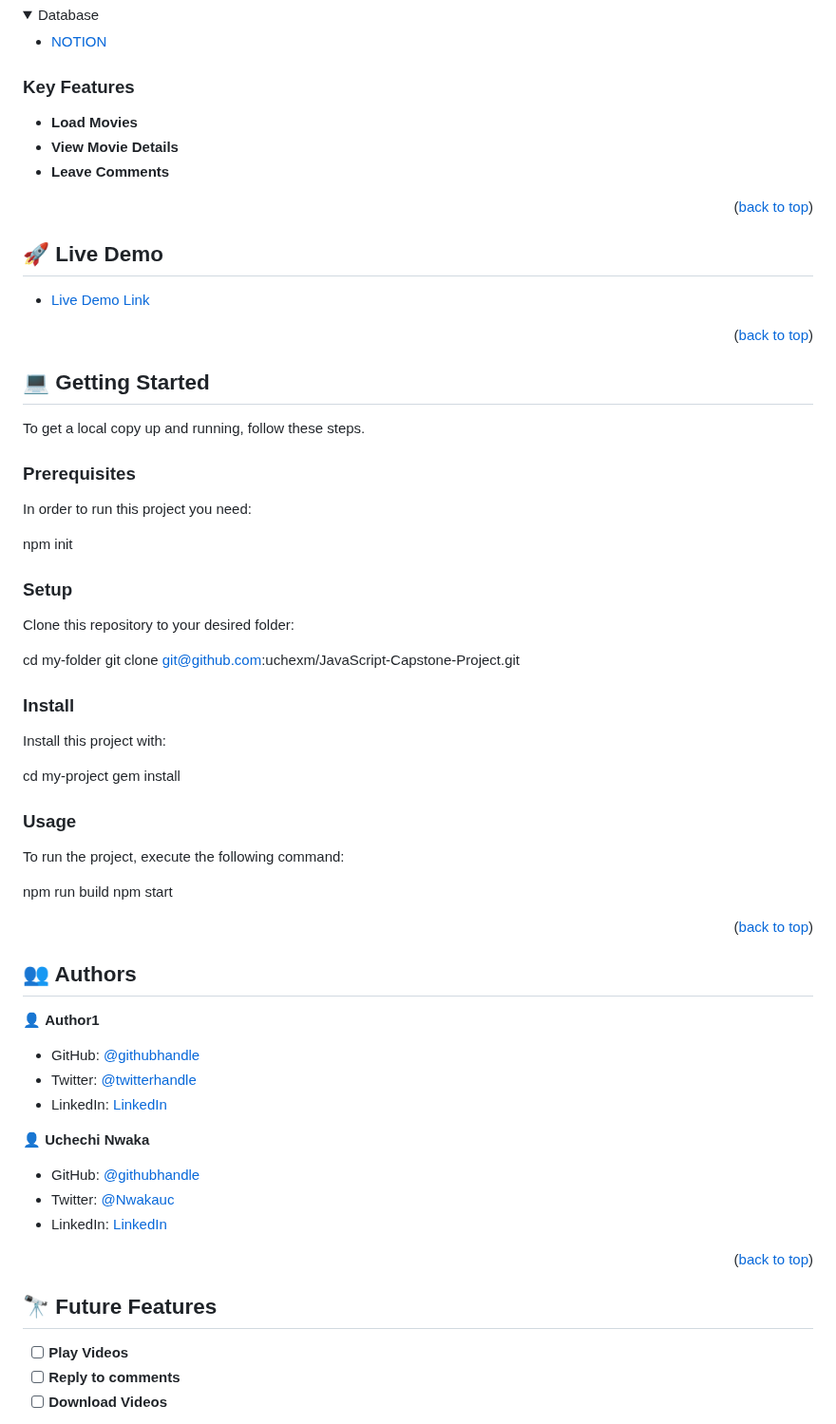
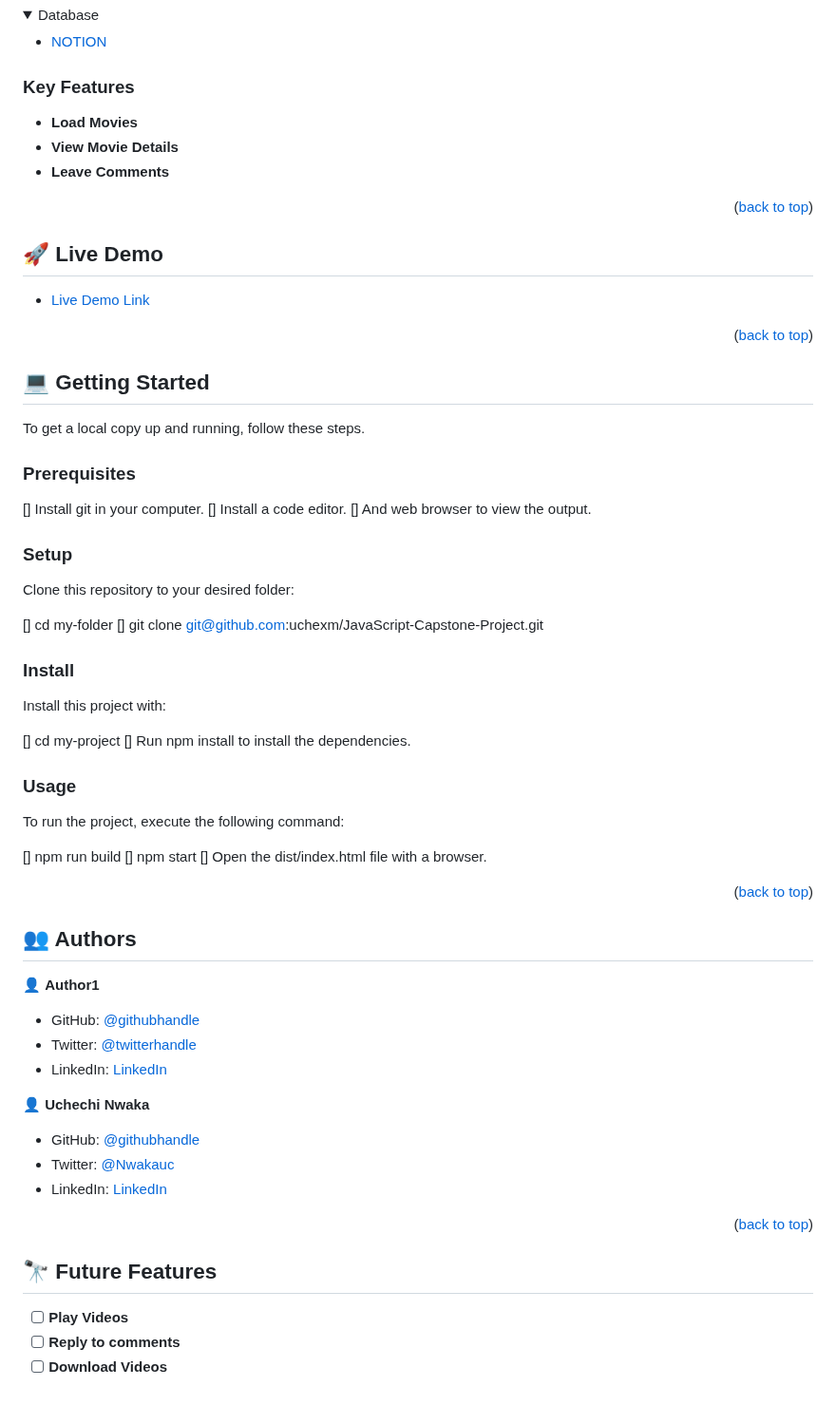
Before and after one commit to uchexm/landing-page-, a Markdown page: README.md, the part around one of its changes. Shown at 95% size. Drawn GitHub-style; folded sections open; blank space fills up the shorter version.

```diff
--- a/README.md
+++ b/README.md
@@ -97,7 +93,6 @@ After you're finished please remove all the comments and instructions!
 
 ### Key Features <a name="key-features"></a>
 
-
 - **Load Movies**
 - **View Movie Details**
 - **Leave Comments**
@@ -108,7 +103,6 @@ After you're finished please remove all the comments and instructions!
 
 ## 🚀 Live Demo <a name="live-demo"></a>
 
-
 - [Live Demo Link](https://uchexm.github.io/JavaScript-Capstone-Project/dist/)
 
 <p align="right">(<a href="#readme-top">back to top</a>)</p>
@@ -117,38 +111,35 @@ After you're finished please remove all the comments and instructions!
 
 ## 💻 Getting Started <a name="getting-started"></a>
 
-
 To get a local copy up and running, follow these steps.
 
 ### Prerequisites
 
-In order to run this project you need:
-
- npm init
+[] Install git in your computer.
+[] Install a code editor.
+[] And web browser to view the output.
 
 ### Setup
 
 Clone this repository to your desired folder:
 
-  cd my-folder
-  git clone git@github.com:uchexm/JavaScript-Capstone-Project.git
-
+[] cd my-folder
+[] git clone git@github.com:uchexm/JavaScript-Capstone-Project.git
 
 ### Install
 
 Install this project with:
 
-  cd my-project
-  gem install
-
+[] cd my-project
+[] Run npm install to install the dependencies.
 
 ### Usage
 
 To run the project, execute the following command:
 
-npm run build
-npm start
-
+[] npm run build
+[] npm start
+[] Open the dist/index.html file with a browser.
 
 <p align="right">(<a href="#readme-top">back to top</a>)</p>
 
@@ -156,7 +147,5 @@ npm start
 
 ## 👥 Authors <a name="authors"></a>
 
-
-
 👤 **Author1**
 
@@ -177,7 +164,6 @@ npm start
 <!-- FUTURE FEATURES -->
 
 ## 🔭 Future Features <a name="future-features"></a>
-
 
 - [ ] **Play Videos**
 - [ ] **Reply to comments**
```
Also changed, not shown: other parts of README.md (+8 -18 lines).
